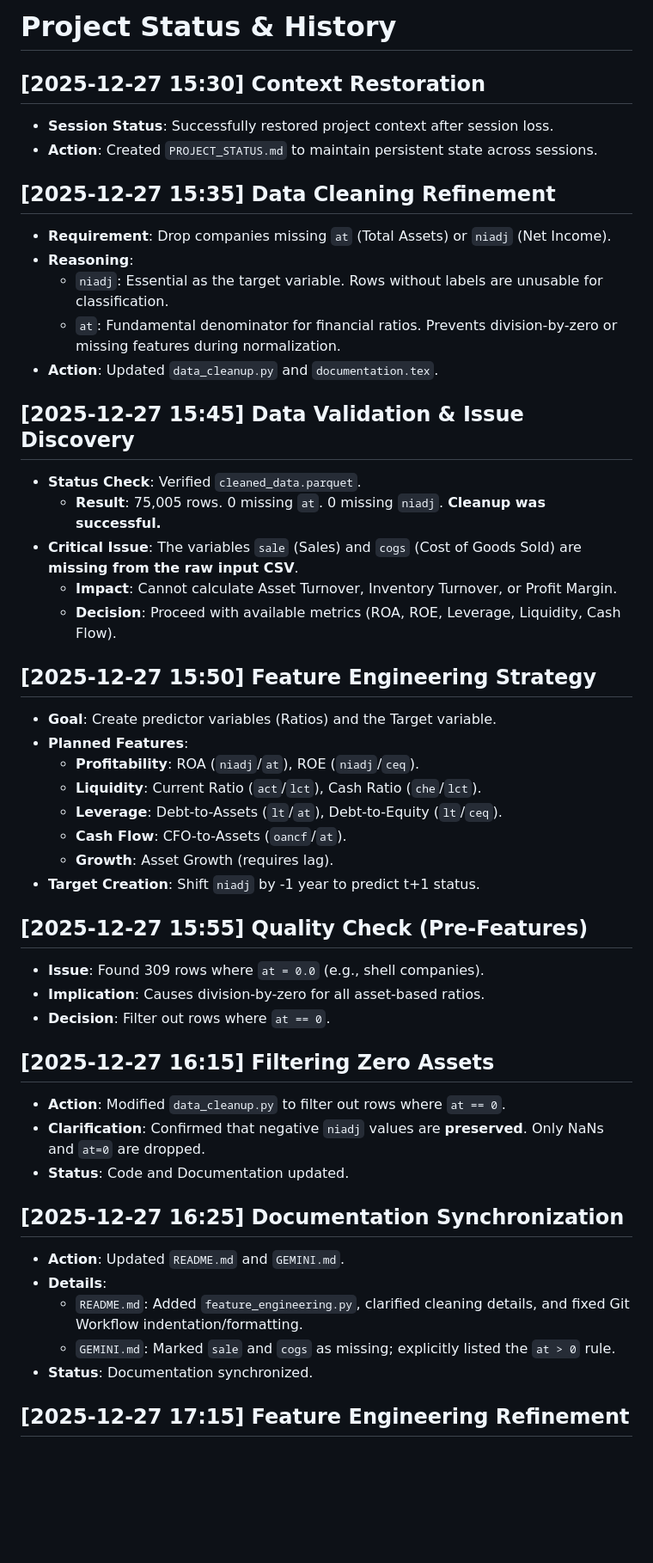
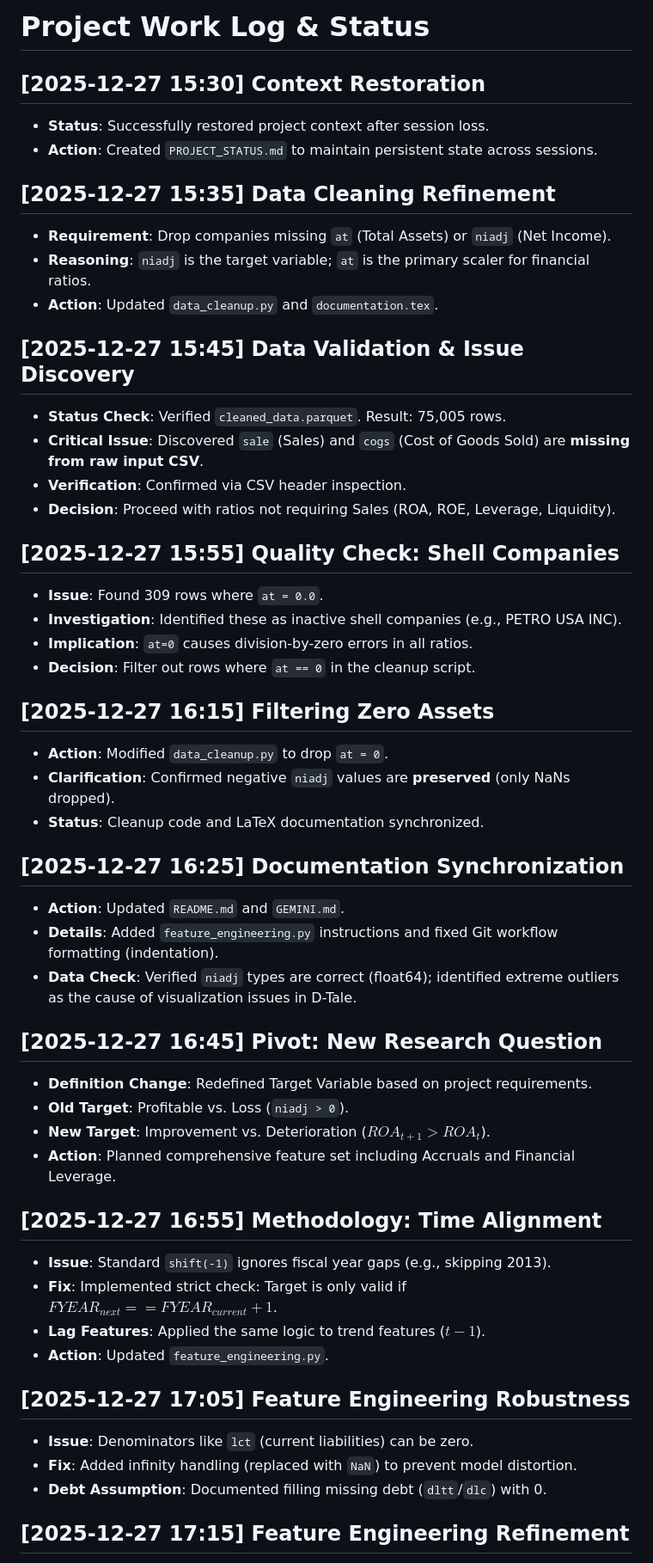
Before and after one commit to axehole42/data_science_project, a Markdown page: PROJECT_STATUS.md, the part around one of its changes. Shown at 86% size. Drawn GitHub-style; blank space fills up the shorter version.

Commit message:
some changes to the status and the documentation

```diff
--- a/PROJECT_STATUS.md
+++ b/PROJECT_STATUS.md
@@ -1,49 +1,52 @@
-# Project Status & History
+# Project Work Log & Status
 
 ## [2025-12-27 15:30] Context Restoration
-- **Session Status**: Successfully restored project context after session loss.
+- **Status**: Successfully restored project context after session loss.
 - **Action**: Created `PROJECT_STATUS.md` to maintain persistent state across sessions.
 
 ## [2025-12-27 15:35] Data Cleaning Refinement
 - **Requirement**: Drop companies missing `at` (Total Assets) or `niadj` (Net Income).
-- **Reasoning**:
-    - `niadj`: Essential as the target variable. Rows without labels are unusable for classification.
-    - `at`: Fundamental denominator for financial ratios. Prevents division-by-zero or missing features during normalization.
+- **Reasoning**: `niadj` is the target variable; `at` is the primary scaler for financial ratios.
 - **Action**: Updated `data_cleanup.py` and `documentation.tex`.
 
 ## [2025-12-27 15:45] Data Validation & Issue Discovery
-- **Status Check**: Verified `cleaned_data.parquet`.
-    - **Result**: 75,005 rows. 0 missing `at`. 0 missing `niadj`. **Cleanup was successful.**
-- **Critical Issue**: The variables `sale` (Sales) and `cogs` (Cost of Goods Sold) are **missing from the raw input CSV**.
-    - **Impact**: Cannot calculate Asset Turnover, Inventory Turnover, or Profit Margin.
-    - **Decision**: Proceed with available metrics (ROA, ROE, Leverage, Liquidity, Cash Flow).
+- **Status Check**: Verified `cleaned_data.parquet`. Result: 75,005 rows.
+- **Critical Issue**: Discovered `sale` (Sales) and `cogs` (Cost of Goods Sold) are **missing from raw input CSV**.
+- **Verification**: Confirmed via CSV header inspection.
+- **Decision**: Proceed with ratios not requiring Sales (ROA, ROE, Leverage, Liquidity).
 
-## [2025-12-27 15:50] Feature Engineering Strategy
-- **Goal**: Create predictor variables (Ratios) and the Target variable.
-- **Planned Features**:
-    - **Profitability**: ROA (`niadj`/`at`), ROE (`niadj`/`ceq`).
-    - **Liquidity**: Current Ratio (`act`/`lct`), Cash Ratio (`che`/`lct`).
-    - **Leverage**: Debt-to-Assets (`lt`/`at`), Debt-to-Equity (`lt`/`ceq`).
-    - **Cash Flow**: CFO-to-Assets (`oancf`/`at`).
-    - **Growth**: Asset Growth (requires lag).
-- **Target Creation**: Shift `niadj` by -1 year to predict t+1 status.
-
-## [2025-12-27 15:55] Quality Check (Pre-Features)
-- **Issue**: Found 309 rows where `at = 0.0` (e.g., shell companies).
-- **Implication**: Causes division-by-zero for all asset-based ratios.
-- **Decision**: Filter out rows where `at == 0`.
+## [2025-12-27 15:55] Quality Check: Shell Companies
+- **Issue**: Found 309 rows where `at = 0.0`.
+- **Investigation**: Identified these as inactive shell companies (e.g., PETRO USA INC).
+- **Implication**: `at=0` causes division-by-zero errors in all ratios.
+- **Decision**: Filter out rows where `at == 0` in the cleanup script.
 
 ## [2025-12-27 16:15] Filtering Zero Assets
-- **Action**: Modified `data_cleanup.py` to filter out rows where `at == 0`.
-- **Clarification**: Confirmed that negative `niadj` values are **preserved**. Only NaNs and `at=0` are dropped.
-- **Status**: Code and Documentation updated.
+- **Action**: Modified `data_cleanup.py` to drop `at = 0`.
+- **Clarification**: Confirmed negative `niadj` values are **preserved** (only NaNs dropped).
+- **Status**: Cleanup code and LaTeX documentation synchronized.
 
 ## [2025-12-27 16:25] Documentation Synchronization
 - **Action**: Updated `README.md` and `GEMINI.md`.
-- **Details**:
-    - `README.md`: Added `feature_engineering.py`, clarified cleaning details, and fixed Git Workflow indentation/formatting.
-    - `GEMINI.md`: Marked `sale` and `cogs` as missing; explicitly listed the `at > 0` rule.
-- **Status**: Documentation synchronized.
+- **Details**: Added `feature_engineering.py` instructions and fixed Git workflow formatting (indentation).
+- **Data Check**: Verified `niadj` types are correct (float64); identified extreme outliers as the cause of visualization issues in D-Tale.
+
+## [2025-12-27 16:45] Pivot: New Research Question
+- **Definition Change**: Redefined Target Variable based on project requirements.
+- **Old Target**: Profitable vs. Loss (`niadj > 0`).
+- **New Target**: Improvement vs. Deterioration ($ROA_{t+1} > ROA_t$).
+- **Action**: Planned comprehensive feature set including Accruals and Financial Leverage.
+
+## [2025-12-27 16:55] Methodology: Time Alignment
+- **Issue**: Standard `shift(-1)` ignores fiscal year gaps (e.g., skipping 2013).
+- **Fix**: Implemented strict check: Target is only valid if $FYEAR_{next} == FYEAR_{current} + 1$.
+- **Lag Features**: Applied the same logic to trend features ($t-1$).
+- **Action**: Updated `feature_engineering.py`.
+
+## [2025-12-27 17:05] Feature Engineering Robustness
+- **Issue**: Denominators like `lct` (current liabilities) can be zero.
+- **Fix**: Added infinity handling (replaced with `NaN`) to prevent model distortion.
+- **Debt Assumption**: Documented filling missing debt (`dltt`/`dlc`) with 0.
 
 ## [2025-12-27 17:15] Feature Engineering Refinement
 - **Enhancements**:
```
Also changed, not shown: other parts of PROJECT_STATUS.md (+25 -15 lines), GEMINI.md (+2 -2 lines).
